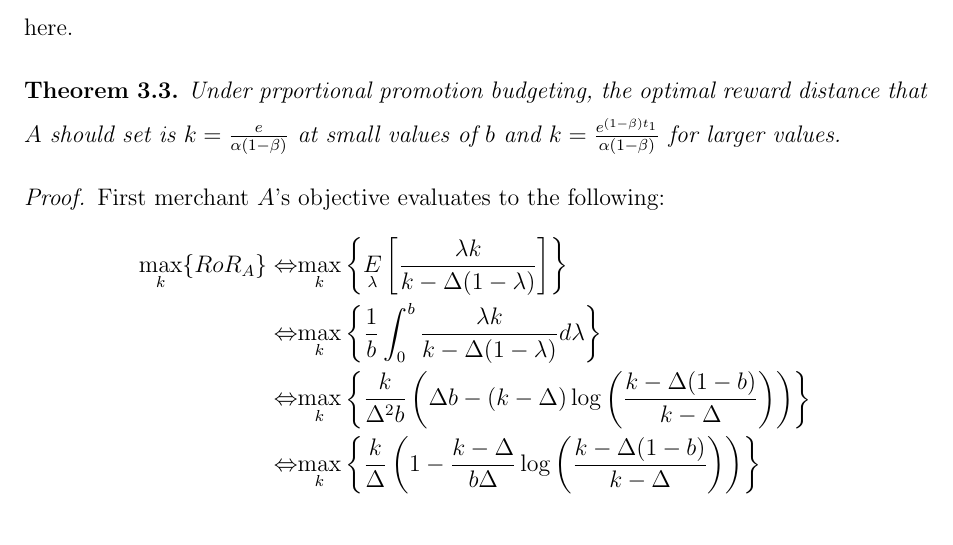
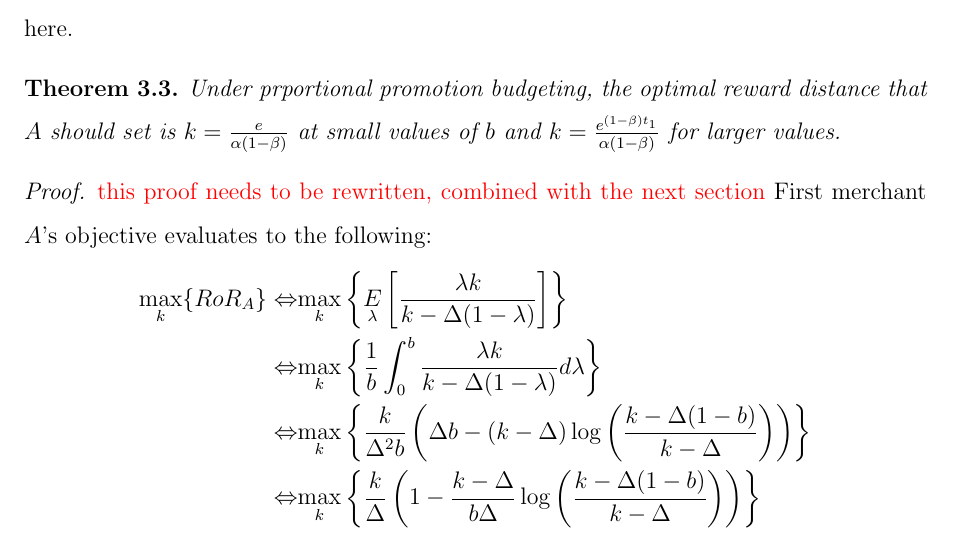
Before and after one commit to naskoch/loyalty_programs, a LaTeX document (report/document.tex, which reads report/tex/results.tex): part of page 11 of 17, cut so that both start at the same text. Compiled offline with pdfLaTeX.

Commit message:
minor stuff

```diff
--- a/report/tex/results.tex
+++ b/report/tex/results.tex
@@ -149,6 +149,7 @@ Note $\alpha$ is a constant here.
 Under prportional promotion budgeting, the optimal reward distance that $A$ should set is $k = \frac{e}{\alpha(1-\beta)}$ at small values of $b$ and $k = \frac{e^{(1-\beta)t_1}}{\alpha(1-\beta)}$ for larger values.
 \end{theorem}
 \begin{proof}
+{\arpit this proof needs to be rewritten, combined with the next section}
 First merchant $A$'s objective evaluates to the following:
 \begin{align*}
 \underset{k}\max\{RoR_A\} \Leftrightarrow & \underset{k}\max\left\{\underset{\lambda}E\left[\frac{\lambda k}{k-\Delta(1-\lambda)}\right]\right\}\\
```
Also changed, not shown: 1 other file.
